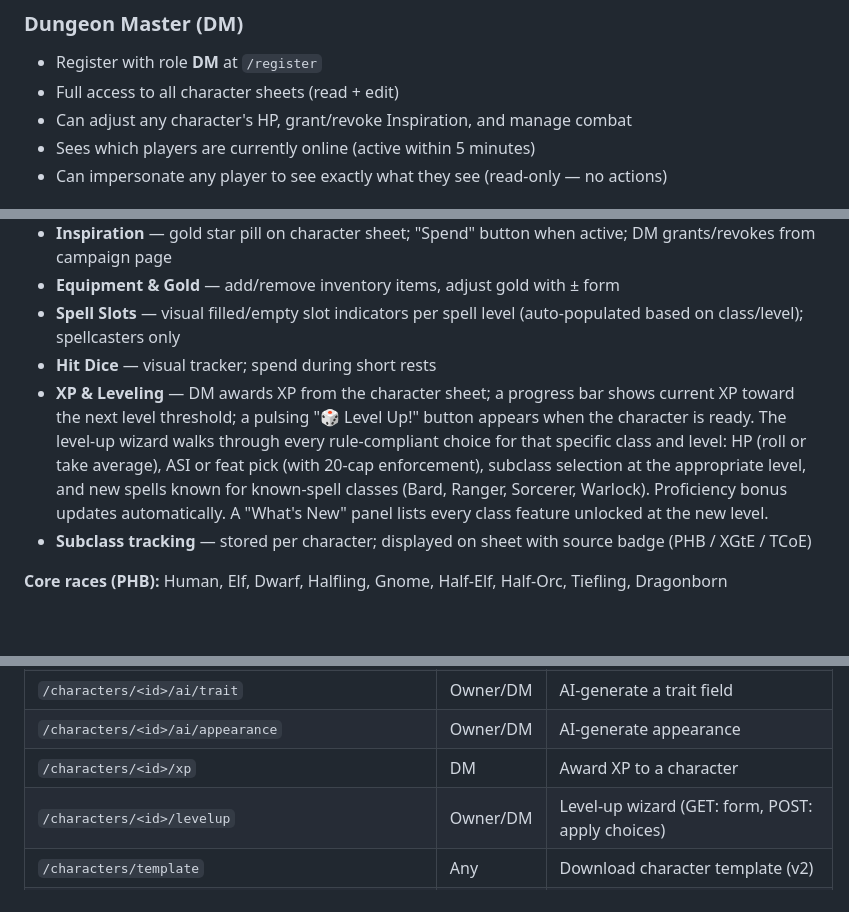
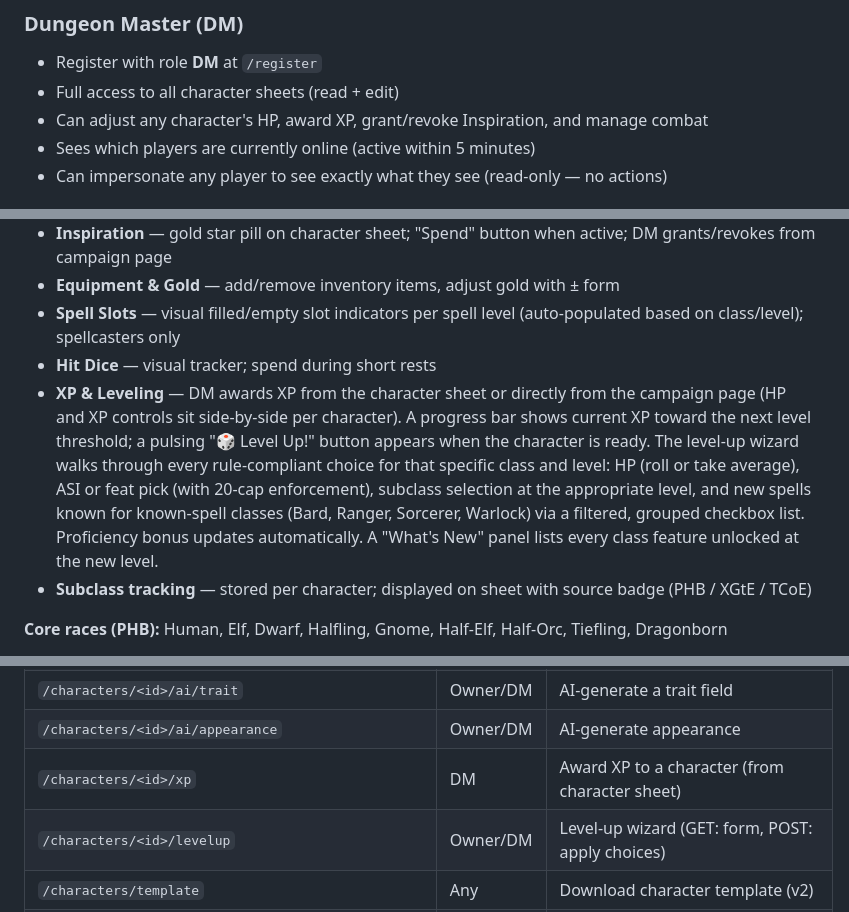
Before and after one commit to NolanWalkerIII/dnd_campaign_tool, a Markdown page: README.md, 3 parts joined by grey strips. Drawn GitHub-style; blank space fills up the shorter version.

```diff
--- a/README.md
+++ b/README.md
@@ -117,7 +117,7 @@ python -m pytest tests/test_suite.py -v
 ### Dungeon Master (DM)
 - Register with role **DM** at `/register`
 - Full access to all character sheets (read + edit)
-- Can adjust any character's HP, grant/revoke Inspiration, and manage combat
+- Can adjust any character's HP, award XP, grant/revoke Inspiration, and manage combat
 - Sees which players are currently online (active within 5 minutes)
 - Can impersonate any player to see exactly what they see (read-only — no actions)
 
@@ -142,7 +142,7 @@ python -m pytest tests/test_suite.py -v
 - **Equipment & Gold** — add/remove inventory items, adjust gold with ± form
 - **Spell Slots** — visual filled/empty slot indicators per spell level (auto-populated based on class/level); spellcasters only
 - **Hit Dice** — visual tracker; spend during short rests
-- **XP & Leveling** — DM awards XP from the character sheet; a progress bar shows current XP toward the next level threshold; a pulsing "🎲 Level Up!" button appears when the character is ready. The level-up wizard walks through every rule-compliant choice for that specific class and level: HP (roll or take average), ASI or feat pick (with 20-cap enforcement), subclass selection at the appropriate level, and new spells known for known-spell classes (Bard, Ranger, Sorcerer, Warlock). Proficiency bonus updates automatically. A "What's New" panel lists every class feature unlocked at the new level.
+- **XP & Leveling** — DM awards XP from the character sheet or directly from the campaign page (HP and XP controls sit side-by-side per character). A progress bar shows current XP toward the next level threshold; a pulsing "🎲 Level Up!" button appears when the character is ready. The level-up wizard walks through every rule-compliant choice for that specific class and level: HP (roll or take average), ASI or feat pick (with 20-cap enforcement), subclass selection at the appropriate level, and new spells known for known-spell classes (Bard, Ranger, Sorcerer, Warlock) via a filtered, grouped checkbox list. Proficiency bonus updates automatically. A "What's New" panel lists every class feature unlocked at the new level.
 - **Subclass tracking** — stored per character; displayed on sheet with source badge (PHB / XGtE / TCoE)
 
 **Core races (PHB):** Human, Elf, Dwarf, Halfling, Gnome, Half-Elf, Half-Orc, Tiefling, Dragonborn
@@ -421,7 +436,7 @@ Once you have one admin account, all subsequent promotions can be done through t
 | `/characters/<id>/ai/background/cleanup` | Owner/DM | AI-polish backstory |
 | `/characters/<id>/ai/trait` | Owner/DM | AI-generate a trait field |
 | `/characters/<id>/ai/appearance` | Owner/DM | AI-generate appearance |
-| `/characters/<id>/xp` | DM | Award XP to a character |
+| `/characters/<id>/xp` | DM | Award XP to a character (from character sheet) |
 | `/characters/<id>/levelup` | Owner/DM | Level-up wizard (GET: form, POST: apply choices) |
 | `/characters/template` | Any | Download character template (v2) |
 | `/characters/import` | Any | Import character from `.md` file |
```
Also changed, not shown: other parts of README.md (+23 -4 lines), PLAN.md (+2 -0 lines).
